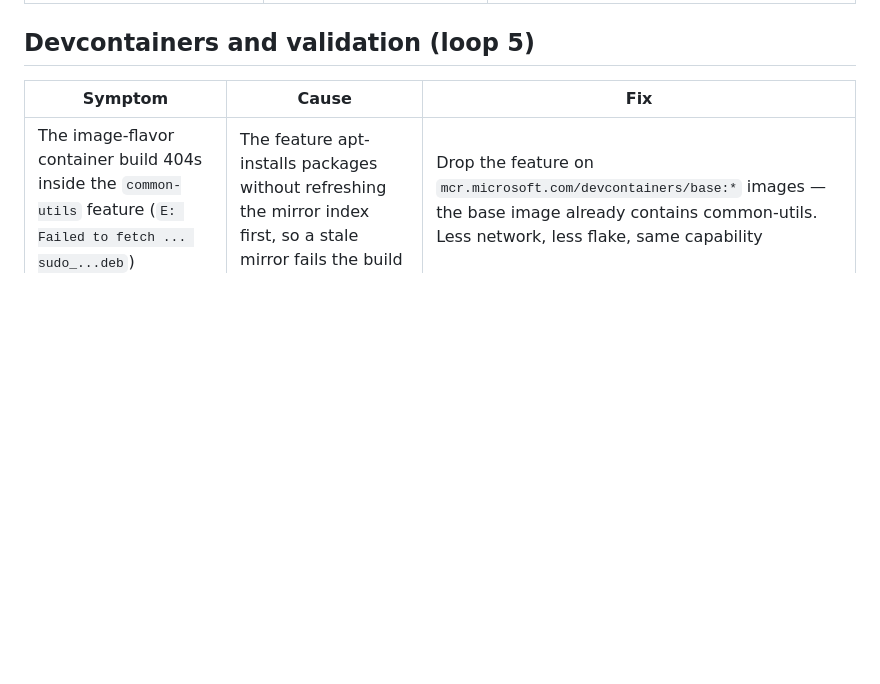
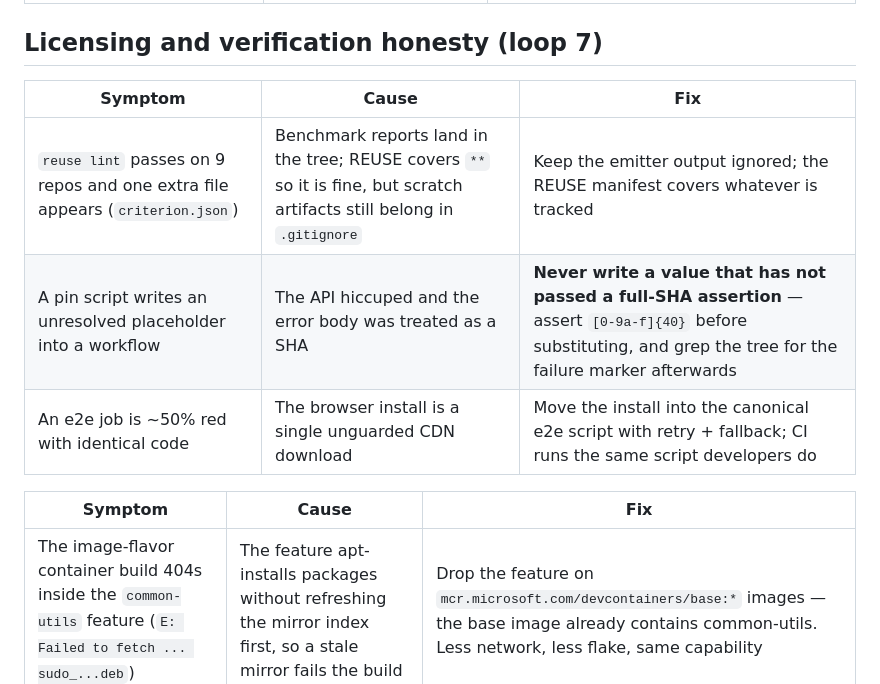
Before and after one commit to WyattAu/engineering-standards, a Markdown page: PITFALLS.md, the part around the change. Drawn GitHub-style; blank space fills up the shorter version.

Commit message:
docs(loop 7): REUSE licensing estate-wide + verification-honesty pitfalls

```diff
--- a/PITFALLS.md
+++ b/PITFALLS.md
@@ -15,7 +15,15 @@ build; the fix is the pattern to reuse. Add new entries at the top of the
 | A major bump lands and a gate explodes (e.g. knip crashing with `Cannot read properties of undefined`) | The new major of a *dev tool* is incompatible with the pinned *language* toolchain | Reproduce locally before merging a major; when the language toolchain itself is the blocker, pin the toolchain and add a documented dependabot `ignore` until upstream support lands (see TypeScript below). |
 
 
-## Devcontainers and validation (loop 5)
+## Licensing and verification honesty (loop 7)
+
+| Symptom | Cause | Fix |
+|---|---|---|
+| `reuse lint` passes on 9 repos and one extra file appears (`criterion.json`) | Benchmark reports land in the tree; REUSE covers `**` so it is fine, but scratch artifacts still belong in `.gitignore` | Keep the emitter output ignored; the REUSE manifest covers whatever is tracked |
+| A pin script writes an unresolved placeholder into a workflow | The API hiccuped and the error body was treated as a SHA | **Never write a value that has not passed a full-SHA assertion** — assert `[0-9a-f]{40}` before substituting, and grep the tree for the failure marker afterwards |
+| An e2e job is ~50% red with identical code | The browser install is a single unguarded CDN download | Move the install into the canonical e2e script with retry + fallback; CI runs the same script developers do |
+
+
 
 | Symptom | Cause | Fix |
 |---|---|---|
```
